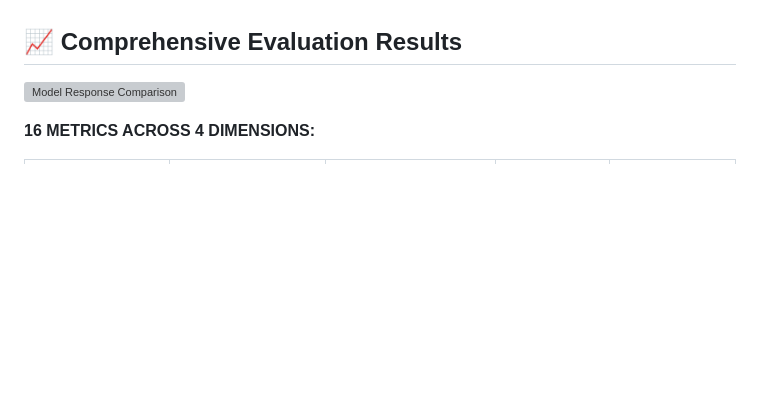
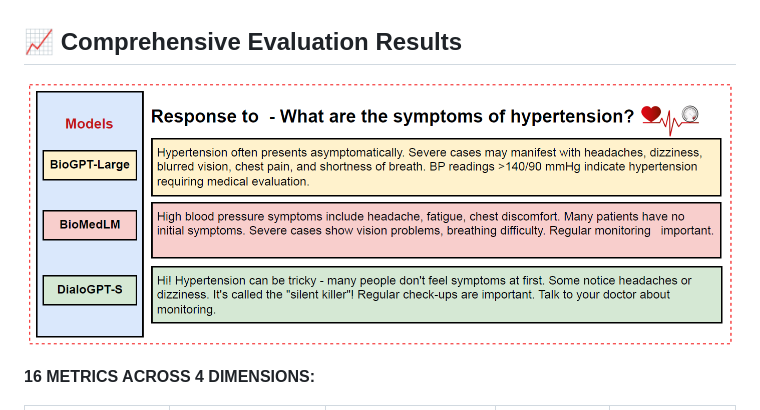
Before and after one commit to taminulislam/GenAI_LLM, a Markdown page: README.md, the part around the change. Rendered like a GitHub page; pictures changed too: genai.png (added); blank space fills up the shorter version; grey boxes are pictures that could not be loaded.

```diff
--- a/README.md
+++ b/README.md
@@ -79,7 +79,7 @@ lora_config = LoraConfig(
 
 ## 📈 **Comprehensive Evaluation Results**
 
-![Model Response Comparison](genAi.pdf)
+![Model Response Comparison](genai.png)
 
 **16 METRICS ACROSS 4 DIMENSIONS:**
 
```
